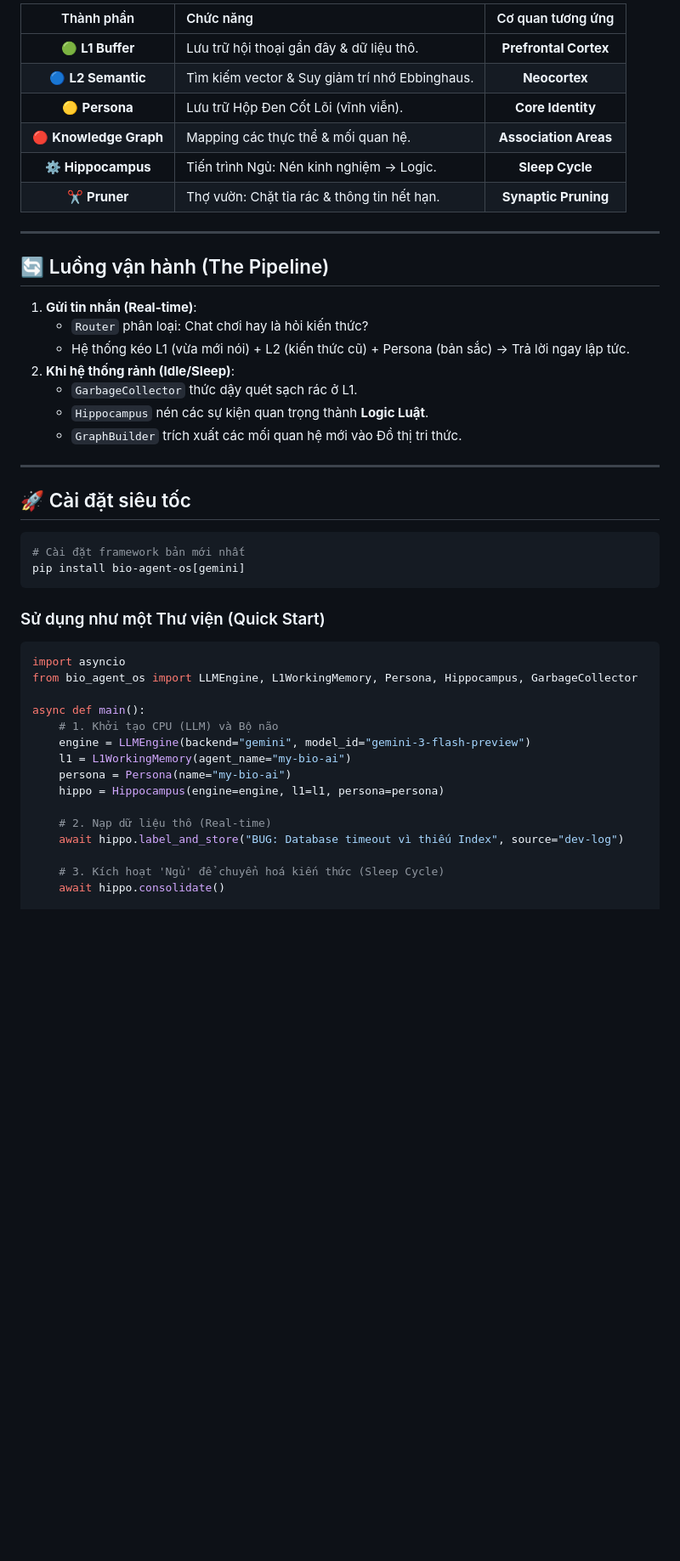
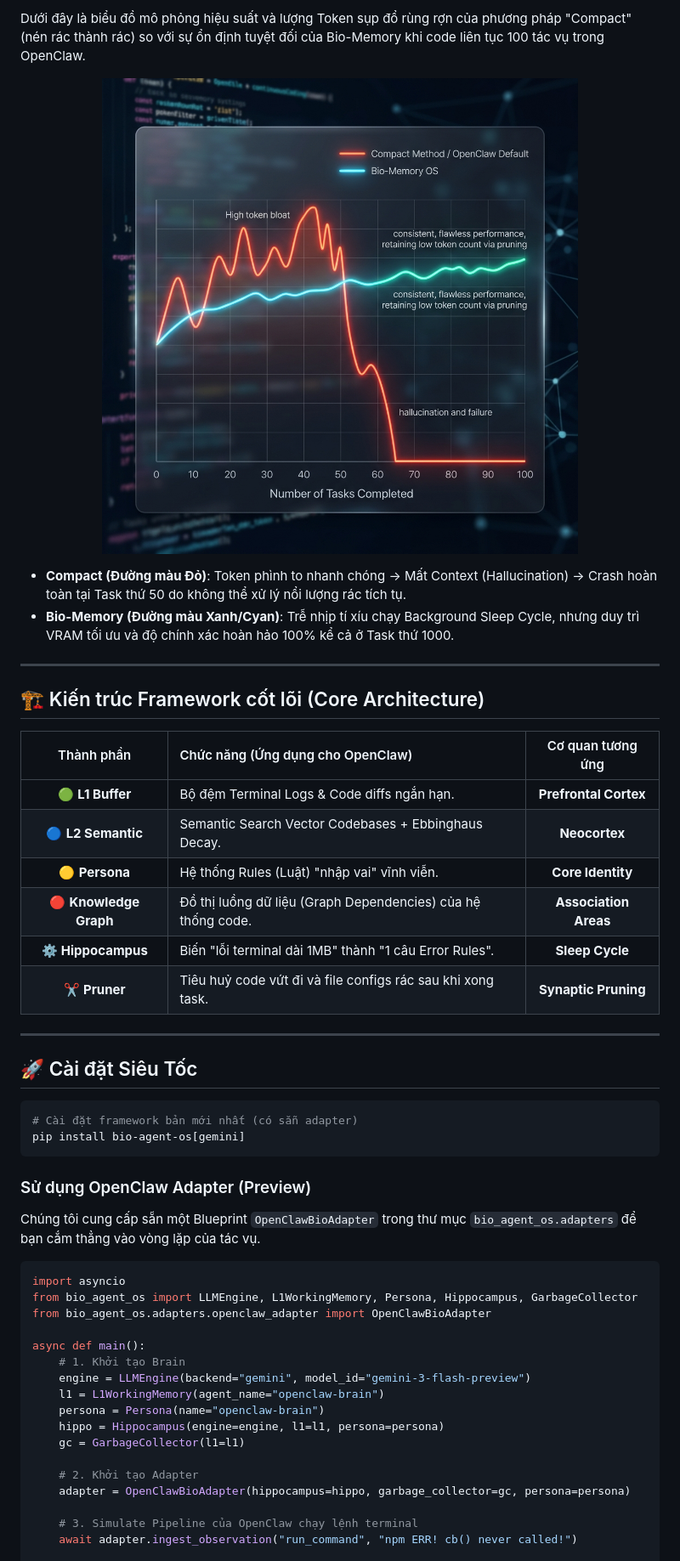
Before and after one commit to locaith/bio-memory-ai-locaith, a Markdown page: README.md, the part around one of its changes. Shown at 85% size. Rendered like a GitHub page; pictures changed too: docs/images/coding_performance.png (added); blank space fills up the shorter version.

Commit message:
v0.2.0: Introduced OpenClaw/OpenDevin Adapter Prototype & Updated README with Comparison Metrics

````diff
--- a/README.md
+++ b/README.md
@@ -36,50 +30,55 @@ Trong kỷ nguyên AI bùng nổ, chúng ta đang đối mặt với 3 cách ti
 
-| Thành phần | Chức năng | Cơ quan tương ứng |
-|:---:|:---|:---:|
-| 🟢 **L1 Buffer** | Lưu trữ hội thoại gần đây & dữ liệu thô. | **Prefrontal Cortex** |
-| 🔵 **L2 Semantic** | Tìm kiếm vector & Suy giảm trí nhớ Ebbinghaus. | **Neocortex** |
-| 🟡 **Persona** | Lưu trữ Hộp Đen Cốt Lõi (vĩnh viễn). | **Core Identity** |
-| 🔴 **Knowledge Graph** | Mapping các thực thể & mối quan hệ. | **Association Areas** |
-| ⚙️ **Hippocampus** | Tiến trình Ngủ: Nén kinh nghiệm → Logic. | **Sleep Cycle** |
-| ✂️ **Pruner** | Thợ vườn: Chặt tỉa rác & thông tin hết hạn. | **Synaptic Pruning** |
+Dưới đây là biểu đồ mô phỏng hiệu suất và lượng Token sụp đổ rùng rợn của phương pháp "Compact" (nén rác thành rác) so với sự ổn định tuyệt đối của Bio-Memory khi code liên tục 100 tác vụ trong OpenClaw.
+
+<p align="center">
+  <img src="docs/images/coding_performance.png" alt="Coding Performance Over Time" width="100%"/>
+</p>
+
+* **Compact (Đường màu Đỏ)**: Token phình to nhanh chóng → Mất Context (Hallucination) → Crash hoàn toàn tại Task thứ 50 do không thể xử lý nổi lượng rác tích tụ.
+* **Bio-Memory (Đường màu Xanh/Cyan)**: Trễ nhịp tí xíu chạy Background Sleep Cycle, nhưng duy trì VRAM tối ưu và độ chính xác hoàn hảo 100% kể cả ở Task thứ 1000.
 
 ---
 
-## 🔄 Luồng vận hành (The Pipeline)
+## 🏗️ Kiến trúc Framework cốt lõi (Core Architecture)
 
-1. **Gửi tin nhắn (Real-time)**:
-   - `Router` phân loại: Chat chơi hay là hỏi kiến thức?
-   - Hệ thống kéo L1 (vừa mới nói) + L2 (kiến thức cũ) + Persona (bản sắc) → Trả lời ngay lập tức.
-2. **Khi hệ thống rảnh (Idle/Sleep)**:
-   - `GarbageCollector` thức dậy quét sạch rác ở L1.
-   - `Hippocampus` nén các sự kiện quan trọng thành **Logic Luật**.
-   - `GraphBuilder` trích xuất các mối quan hệ mới vào Đồ thị tri thức.
+| Thành phần | Chức năng (Ứng dụng cho OpenClaw) | Cơ quan tương ứng |
+|:---:|:---|:---:|
+| 🟢 **L1 Buffer** | Bộ đệm Terminal Logs & Code diffs ngắn hạn. | **Prefrontal Cortex** |
+| 🔵 **L2 Semantic** | Semantic Search Vector Codebases + Ebbinghaus Decay. | **Neocortex** |
+| 🟡 **Persona** | Hệ thống Rules (Luật) "nhập vai" vĩnh viễn. | **Core Identity** |
+| 🔴 **Knowledge Graph** | Đồ thị luồng dữ liệu (Graph Dependencies) của hệ thống code. | **Association Areas** |
+| ⚙️ **Hippocampus** | Biến "lỗi terminal dài 1MB" thành "1 câu Error Rules". | **Sleep Cycle** |
+| ✂️ **Pruner** | Tiêu huỷ code vứt đi và file configs rác sau khi xong task. | **Synaptic Pruning** |
 
 ---
 
-## 🚀 Cài đặt siêu tốc
+## 🚀 Cài đặt Siêu Tốc
 
 ```bash
-# Cài đặt framework bản mới nhất
+# Cài đặt framework bản mới nhất (có sẵn adapter)
 pip install bio-agent-os[gemini]
 ```
 
-### Sử dụng như một Thư viện (Quick Start)
+### Sử dụng OpenClaw Adapter (Preview)
+
+Chúng tôi cung cấp sẵn một Blueprint `OpenClawBioAdapter` trong thư mục `bio_agent_os.adapters` để bạn cắm thẳng vào vòng lặp của tác vụ.
 
 ```python
 import asyncio
 from bio_agent_os import LLMEngine, L1WorkingMemory, Persona, Hippocampus, GarbageCollector
+from bio_agent_os.adapters.openclaw_adapter import OpenClawBioAdapter
 
 async def main():
-    # 1. Khởi tạo CPU (LLM) và Bộ não
+    # 1. Khởi tạo Brain
     engine = LLMEngine(backend="gemini", model_id="gemini-3-flash-preview")
-    l1 = L1WorkingMemory(agent_name="my-bio-ai")
-    persona = Persona(name="my-bio-ai")
+    l1 = L1WorkingMemory(agent_name="openclaw-brain")
+    persona = Persona(name="openclaw-brain")
     hippo = Hippocampus(engine=engine, l1=l1, persona=persona)
+    gc = GarbageCollector(l1=l1)
 
-    # 2. Nạp dữ liệu thô (Real-time)
-    await hippo.label_and_store("BUG: Database timeout vì thiếu Index", source="dev-log")
+    # 2. Khởi tạo Adapter
+    adapter = OpenClawBioAdapter(hippocampus=hippo, garbage_collector=gc, persona=persona)
 
-    # 3. Kích hoạt 'Ngủ' để chuyển hoá kiến thức (Sleep Cycle)
-    await hippo.consolidate()
+    # 3. Simulate Pipeline của OpenClaw chạy lệnh terminal
+    await adapter.ingest_observation("run_command", "npm ERR! cb() never called!")
 
````
Also changed, not shown: other parts of README.md (+22 -30 lines), docs/images/openclaw_integration.png (added), 4 other files.
